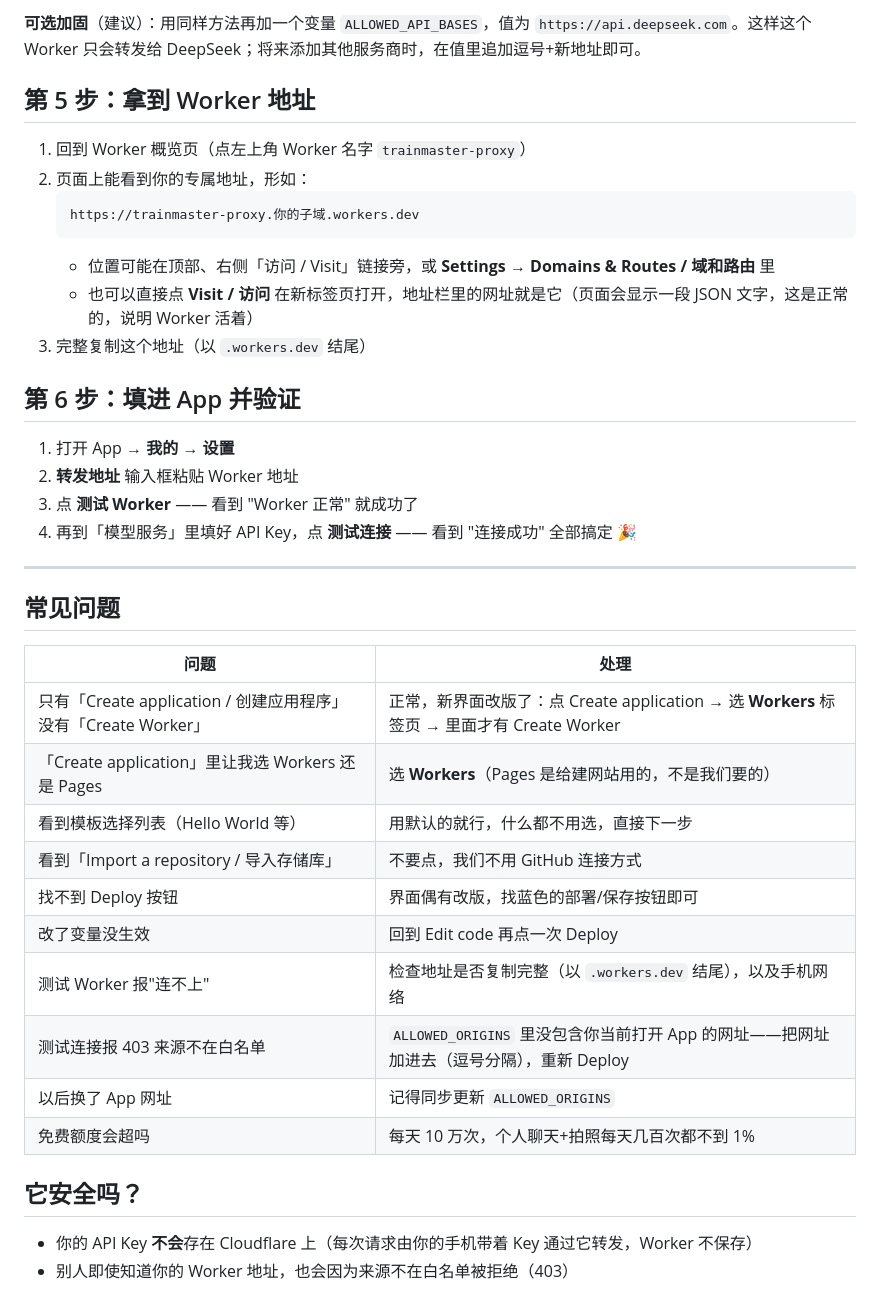
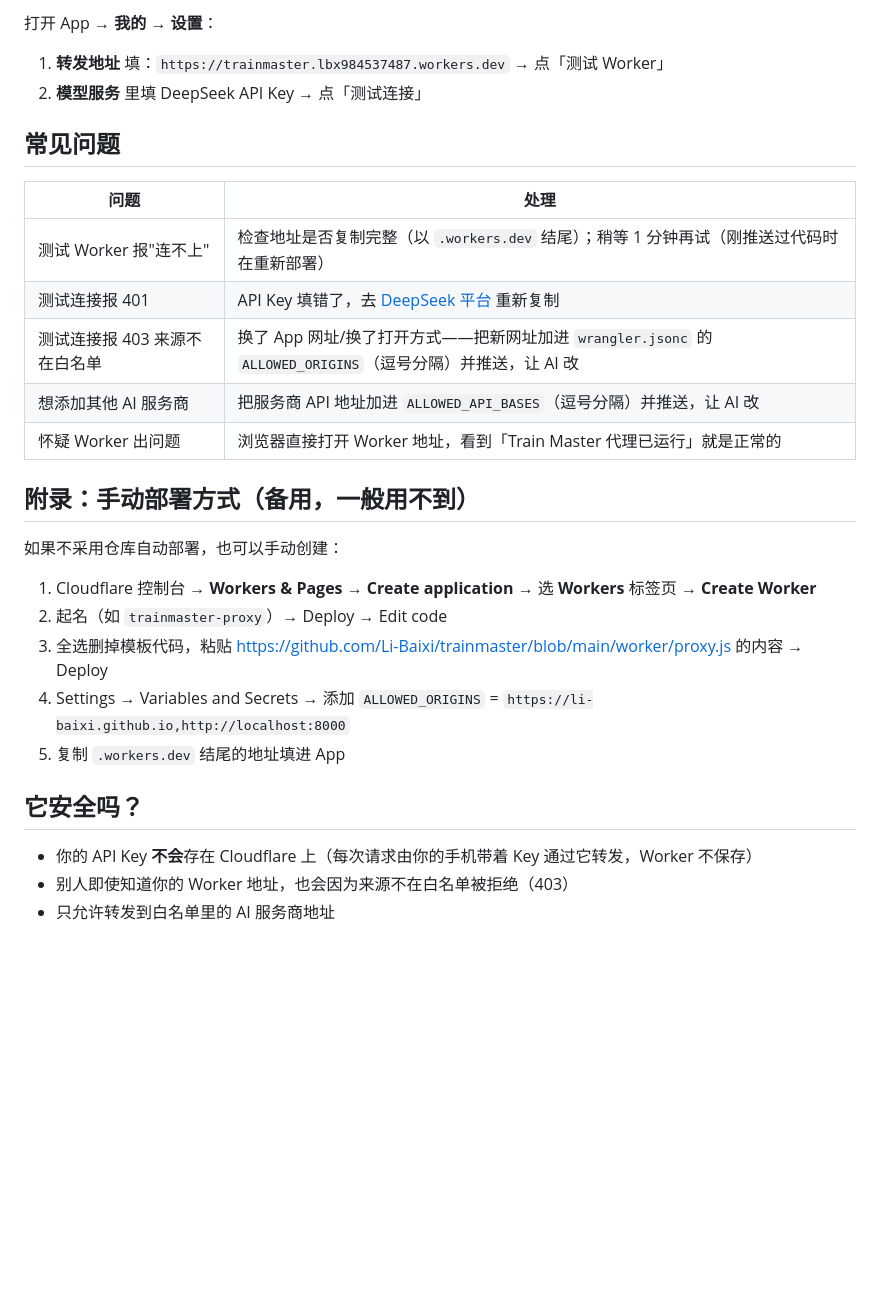
Before and after one commit to Li-Baixi/trainmaster, a Markdown page: docs/部署指南-Cloudflare-Worker.md, the part around one of its changes. Drawn GitHub-style; blank space fills up the shorter version.

Commit message:
更新 Worker 部署指南：记录已完成的自动部署方式与验证结果
Co-Authored-By: Claude Code <noreply@anthropic.com>

````diff
--- a/docs/部署指南-Cloudflare-Worker.md
+++ b/docs/部署指南-Cloudflare-Worker.md
@@ -60,41 +31,29 @@
-**可选加固**（建议）：用同样方法再加一个变量 `ALLOWED_API_BASES`，值为 `https://api.deepseek.com`。这样这个 Worker 只会转发给 DeepSeek；将来添加其他服务商时，在值里追加逗号+新地址即可。
-
-## 第 5 步：拿到 Worker 地址
-
-1. 回到 Worker 概览页（点左上角 Worker 名字 `trainmaster-proxy`）
-2. 页面上能看到你的专属地址，形如：
-   ```
-   https://trainmaster-proxy.你的子域.workers.dev
-   ```
-   - 位置可能在顶部、右侧「访问 / Visit」链接旁，或 **Settings → Domains & Routes / 域和路由** 里
-   - 也可以直接点 **Visit / 访问** 在新标签页打开，地址栏里的网址就是它（页面会显示一段 JSON 文字，这是正常的，说明 Worker 活着）
-3. 完整复制这个地址（以 `.workers.dev` 结尾）
-
-## 第 6 步：填进 App 并验证
-
-1. 打开 App → **我的 → 设置**
-2. **转发地址** 输入框粘贴 Worker 地址
-3. 点 **测试 Worker** —— 看到 "Worker 正常" 就成功了
-4. 再到「模型服务」里填好 API Key，点 **测试连接** —— 看到 "连接成功" 全部搞定 🎉
-
----
+打开 App → **我的 → 设置**：
+1. **转发地址** 填：`https://trainmaster.lbx984537487.workers.dev` → 点「测试 Worker」
+2. **模型服务** 里填 DeepSeek API Key → 点「测试连接」
 
 ## 常见问题
 
 | 问题 | 处理 |
 |---|---|
-| 只有「Create application / 创建应用程序」没有「Create Worker」 | 正常，新界面改版了：点 Create application → 选 **Workers** 标签页 → 里面才有 Create Worker |
-| 「Create application」里让我选 Workers 还是 Pages | 选 **Workers**（Pages 是给建网站用的，不是我们要的） |
-| 看到模板选择列表（Hello World 等） | 用默认的就行，什么都不用选，直接下一步 |
-| 看到「Import a repository / 导入存储库」 | 不要点，我们不用 GitHub 连接方式 |
-| 找不到 Deploy 按钮 | 界面偶有改版，找蓝色的部署/保存按钮即可 |
-| 改了变量没生效 | 回到 Edit code 再点一次 Deploy |
-| 测试 Worker 报"连不上" | 检查地址是否复制完整（以 `.workers.dev` 结尾），以及手机网络 |
-| 测试连接报 403 来源不在白名单 | `ALLOWED_ORIGINS` 里没包含你当前打开 App 的网址——把网址加进去（逗号分隔），重新 Deploy |
-| 以后换了 App 网址 | 记得同步更新 `ALLOWED_ORIGINS` |
-| 免费额度会超吗 | 每天 10 万次，个人聊天+拍照每天几百次都不到 1% |
+| 测试 Worker 报"连不上" | 检查地址是否复制完整（以 `.workers.dev` 结尾）；稍等 1 分钟再试（刚推送过代码时在重新部署） |
+| 测试连接报 401 | API Key 填错了，去 [DeepSeek 平台](https://platform.deepseek.com) 重新复制 |
+| 测试连接报 403 来源不在白名单 | 换了 App 网址/换了打开方式——把新网址加进 `wrangler.jsonc` 的 `ALLOWED_ORIGINS`（逗号分隔）并推送，让 AI 改 |
+| 想添加其他 AI 服务商 | 把服务商 API 地址加进 `ALLOWED_API_BASES`（逗号分隔）并推送，让 AI 改 |
+| 怀疑 Worker 出问题 | 浏览器直接打开 Worker 地址，看到「Train Master 代理已运行」就是正常的 |
+
+## 附录：手动部署方式（备用，一般用不到）
+
+如果不采用仓库自动部署，也可以手动创建：
+
+1. Cloudflare 控制台 → **Workers & Pages** → **Create application** → 选 **Workers** 标签页 → **Create Worker**
+2. 起名（如 `trainmaster-proxy`）→ Deploy → Edit code
+3. 全选删掉模板代码，粘贴 https://github.com/Li-Baixi/trainmaster/blob/main/worker/proxy.js 的内容 → Deploy
+4. Settings → Variables and Secrets → 添加 `ALLOWED_ORIGINS` = `https://li-baixi.github.io,http://localhost:8000`
+5. 复制 `.workers.dev` 结尾的地址填进 App
 
 ## 它安全吗？
 
 - 你的 API Key **不会**存在 Cloudflare 上（每次请求由你的手机带着 Key 通过它转发，Worker 不保存）
 - 别人即使知道你的 Worker 地址，也会因为来源不在白名单被拒绝（403）
+- 只允许转发到白名单里的 AI 服务商地址
````
Also changed, not shown: other parts of docs/部署指南-Cloudflare-Worker.md (+19 -48 lines).
